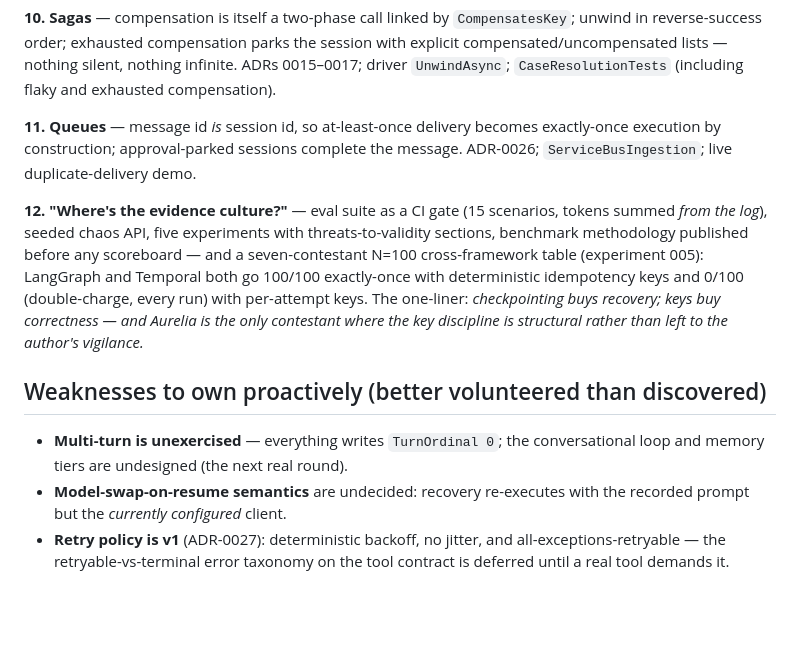
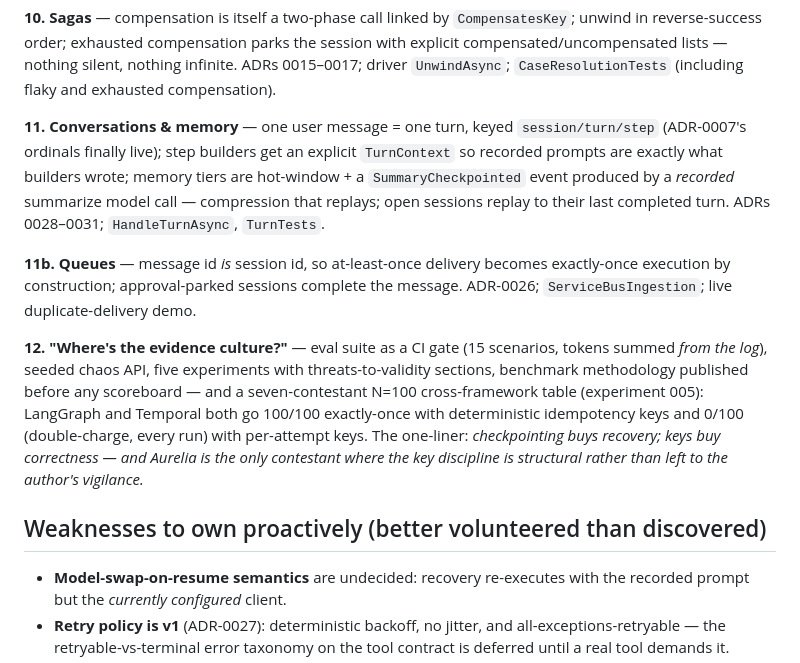
Before and after one commit to parammadan/aurelia, a Markdown page: docs/defense.md, the part around the change. GitHub-like rendering; blank space fills up the shorter version.

```diff
--- a/docs/defense.md
+++ b/docs/defense.md
@@ -74,7 +74,15 @@ parks the session with explicit compensated/uncompensated lists — nothing
 silent, nothing infinite. ADRs 0015–0017; driver `UnwindAsync`;
 `CaseResolutionTests` (including flaky and exhausted compensation).
 
-**11. Queues** — message id *is* session id, so at-least-once delivery becomes
+**11. Conversations & memory** — one user message = one turn, keyed
+`session/turn/step` (ADR-0007's ordinals finally live); step builders get an
+explicit `TurnContext` so recorded prompts are exactly what builders wrote;
+memory tiers are hot-window + a `SummaryCheckpointed` event produced by a
+*recorded* summarize model call — compression that replays; open sessions
+replay to their last completed turn. ADRs 0028–0031; `HandleTurnAsync`,
+`TurnTests`.
+
+**11b. Queues** — message id *is* session id, so at-least-once delivery becomes
 exactly-once execution by construction; approval-parked sessions complete the
 message. ADR-0026; `ServiceBusIngestion`; live duplicate-delivery demo.
 
@@ -90,8 +98,6 @@ than left to the author's vigilance.*
 
 ## Weaknesses to own proactively (better volunteered than discovered)
 
-- **Multi-turn is unexercised** — everything writes `TurnOrdinal 0`; the
-  conversational loop and memory tiers are undesigned (the next real round).
 - **Model-swap-on-resume semantics** are undecided: recovery re-executes with
   the recorded prompt but the *currently configured* client.
 - **Retry policy is v1** (ADR-0027): deterministic backoff, no jitter, and
```
Also changed, not shown: README.md (+1 -1 lines).
